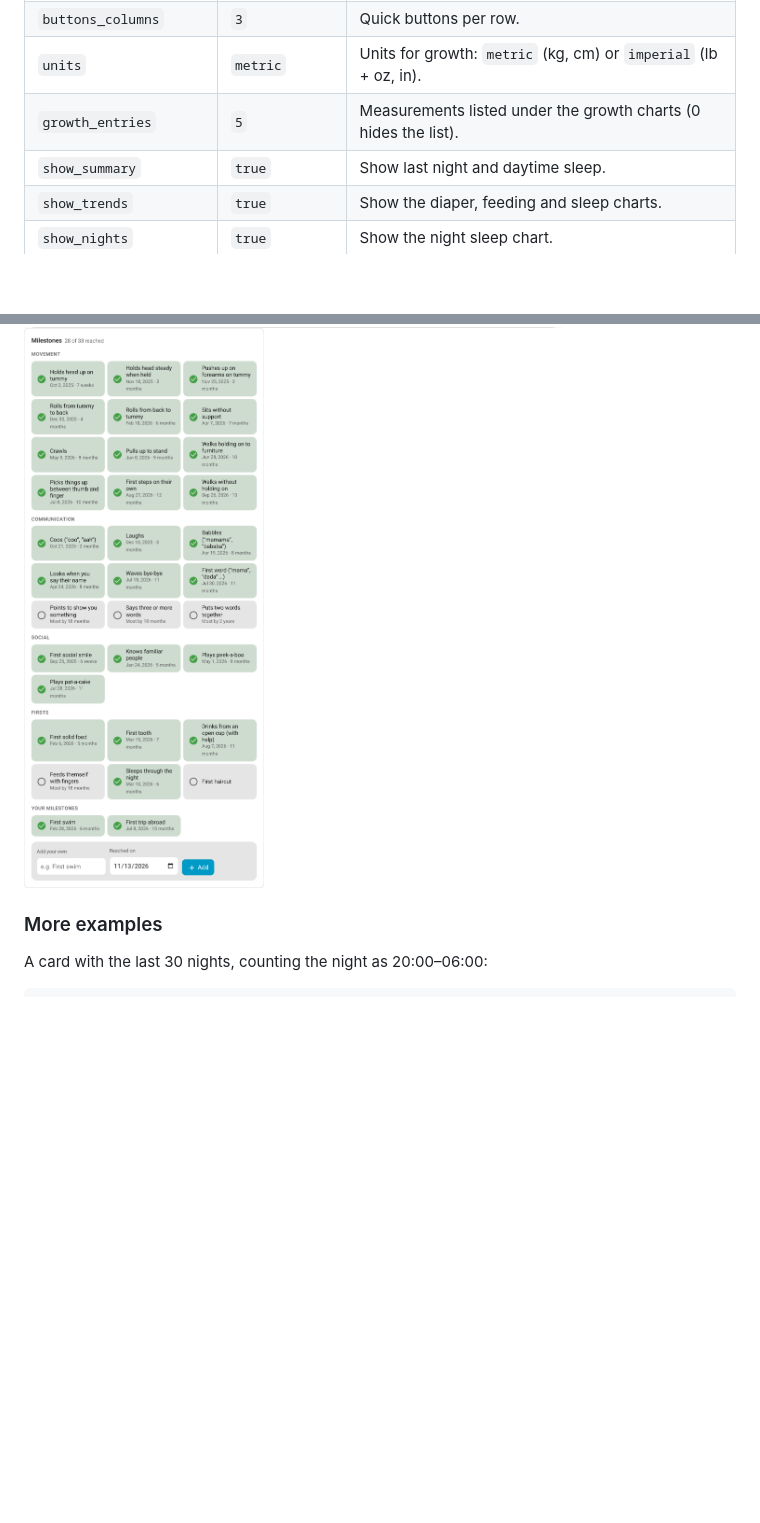
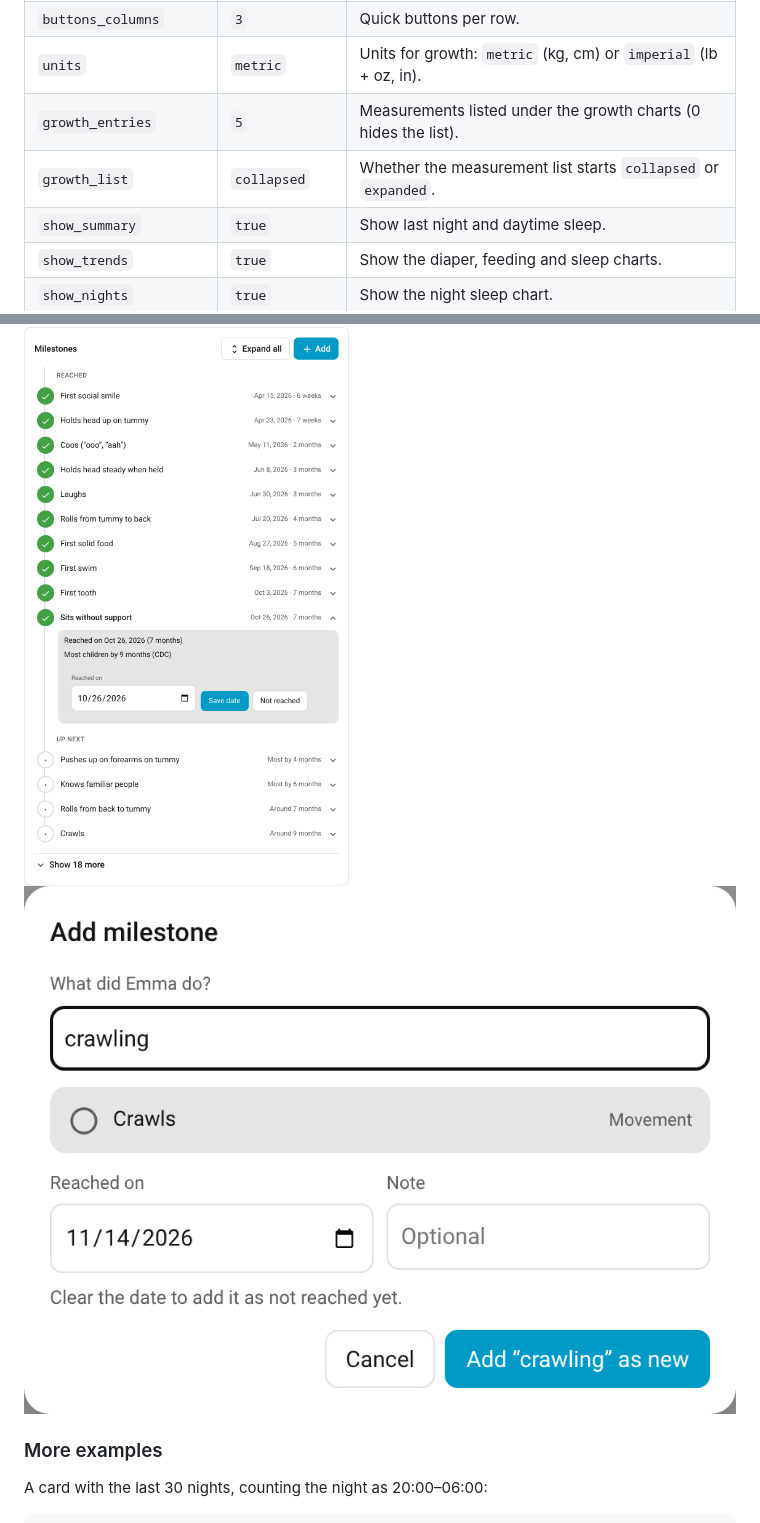
Before and after one commit to Emilhaurum/baby-tracker, a Markdown page: README.md, 2 parts joined by grey strips. Drawn GitHub-style; pictures changed too: docs/growth.png, docs/milestone-add.png (added), docs/milestones.png; blank space fills up the shorter version.

```diff
--- a/README.md
+++ b/README.md
@@ -90,6 +91,7 @@ type: custom:baby-logger-card
 | `buttons_columns` | `3` | Quick buttons per row. |
 | `units` | `metric` | Units for growth: `metric` (kg, cm) or `imperial` (lb + oz, in). |
 | `growth_entries` | `5` | Measurements listed under the growth charts (0 hides the list). |
+| `growth_list` | `collapsed` | Whether the measurement list starts `collapsed` or `expanded`. |
 | `show_summary` | `true` | Show last night and daytime sleep. |
 | `show_trends` | `true` | Show the diaper, feeding and sleep charts. |
 | `show_nights` | `true` | Show the night sleep chart. |
@@ -204,7 +215,8 @@ develops at their own pace; these are a guide, not a test. Talk to your doctor i
 worried.
 
 ![Growth chart](https://raw.githubusercontent.com/Emilhaurum/baby-tracker/main/docs/growth.png)
-![Milestone board](https://raw.githubusercontent.com/Emilhaurum/baby-tracker/main/docs/milestones.png)
+![Milestone timeline](https://raw.githubusercontent.com/Emilhaurum/baby-tracker/main/docs/milestones.png)
+![Adding a milestone](https://raw.githubusercontent.com/Emilhaurum/baby-tracker/main/docs/milestone-add.png)
 
 ### More examples
 
```
Also changed, not shown: other parts of README.md (+17 -7 lines), CHANGELOG.md (+14 -0 lines), 7 other files.
